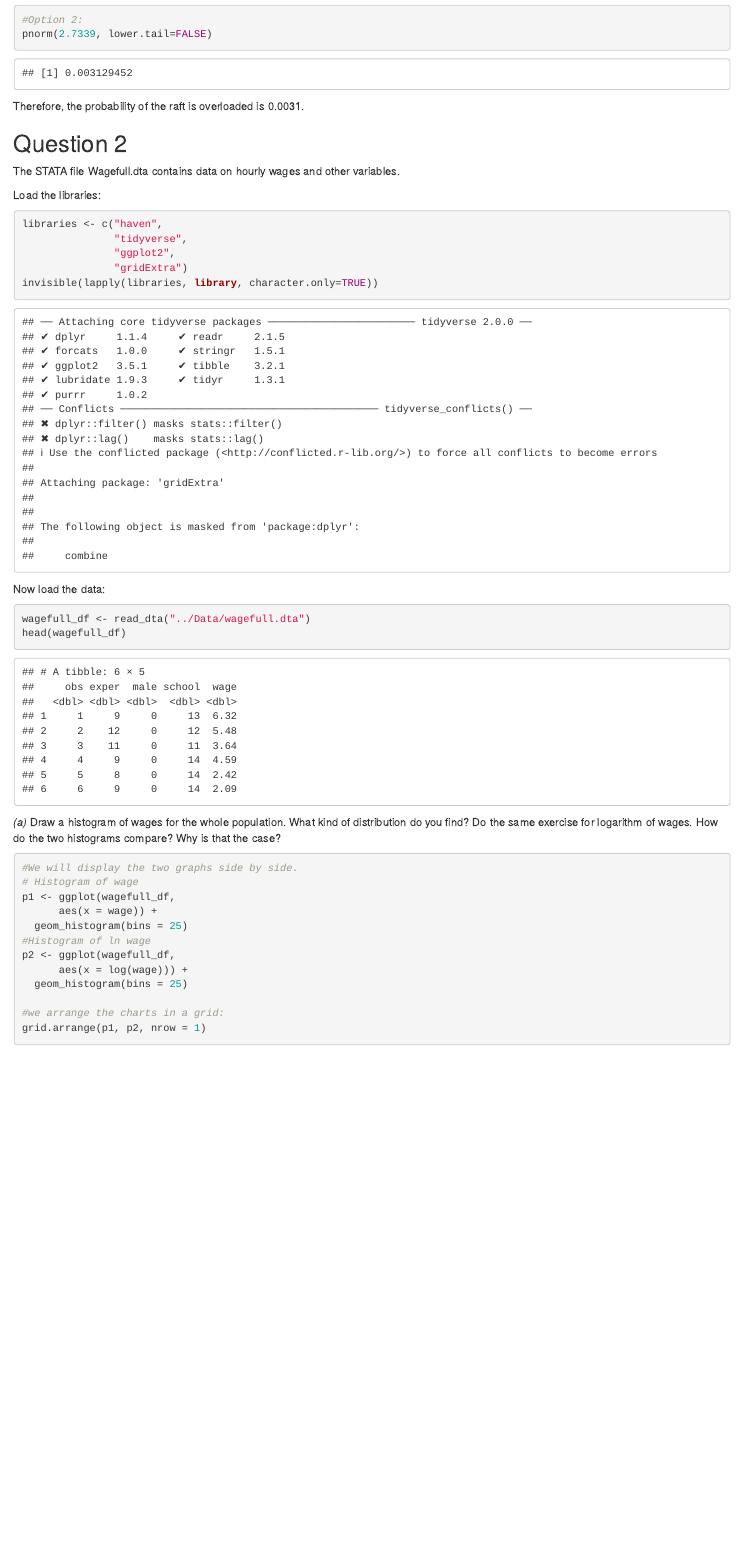
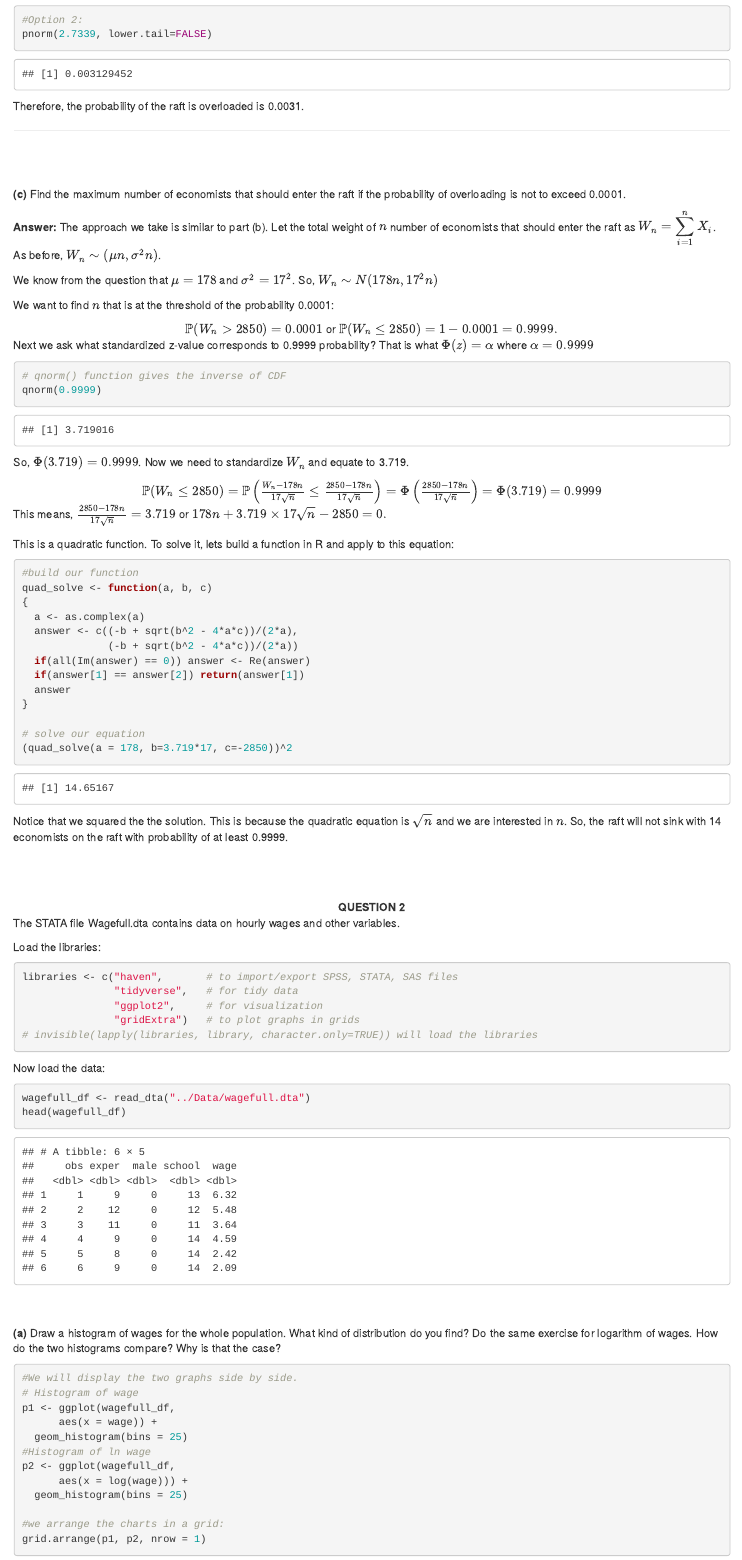
Before and after one commit to emre-us/IIA-3metrics, an R Markdown document (Script/Supo1.Rmd): the page in a window 1100 px wide, from 2030 px down before the commit and from 2070 px down after it, so that both start at the same text. The pictures show the output file Script/Supo1.html that the author committed with the source, opened offline.

Commit message:
Completed question 1 and started on Q2

````diff
--- a/Script/Supo1.Rmd
+++ b/Script/Supo1.Rmd
@@ -131,21 +131,82 @@ pnorm(2.7339, lower.tail=FALSE)
 Therefore, the probability of the raft is overloaded is 0.0031.
 
 
+***
+
+<br><br>
+
+**(c)** Find the maximum number of economists that should enter the raft if the probability of overloading is not to exceed 0.0001.
+
+  **Answer:** The approach we take is similar to part (b). Let the total weight of $n$ number of economists that should enter the raft as $W_n=\displaystyle\sum_{i=1}^{n}X_i$. As before, $W_n \sim (\mu n,\sigma^2 n)$.
+
+  We know from the question that $\mu=178$ and $\sigma^2=17^2$. So, $W_n \sim N(178n, 17^2n)$
+
+  We want to find $n$ that is at the threshold of the probability 0.0001:
+
+  <center>
+  $\mathbb{P}(W_n > 2850) = 0.0001$ or
+  $\mathbb{P}(W_n \leq 2850) = 1 - 0.0001 = 0.9999.$
+  </center>
 
 
-## Question 2
+Next we ask what standardized z-value corresponds to 0.9999 probability? That is what $\Phi(z)=\alpha$ where $\alpha = 0.9999$
+```{r}
+# qnorm() function gives the inverse of CDF
+qnorm(0.9999)
+```
+
+So, $\Phi(3.719) = 0.9999$. Now we need to standardize $W_n$ and equate to 3.719.
+
+<center>
+$\mathbb{P}(W_n \leq 2850) = \mathbb{P}\left(\frac{W_n - 178n}{17\sqrt{n}} \leq \frac{2850 - 178n}{17\sqrt{n}}\right) = \Phi\left(\frac{2850-178n}{17\sqrt{n}}\right) = \Phi(3.719) = 0.9999$
+</center>
+
+This means, $\frac{2850-178n}{17\sqrt{n}} = 3.719$ or $178n + 3.719 \times 17\sqrt{n} - 2850 = 0.$
+
+This is a quadratic function. To solve it, lets build a function in R and apply to this equation:
+```{r}
+#build our function
+quad_solve <- function(a, b, c)
+{
+  a <- as.complex(a)
+  answer <- c((-b + sqrt(b^2 - 4*a*c))/(2*a),
+              (-b + sqrt(b^2 - 4*a*c))/(2*a))
+  if(all(Im(answer) == 0)) answer <- Re(answer)
+  if(answer[1] == answer[2]) return(answer[1])
+  answer
+}
+
+# solve our equation
+(quad_solve(a = 178, b=3.719*17, c=-2850))^2
+```
+
+Notice that we squared the the solution. This is because the quadratic equation is $\sqrt{n}$ and we are interested in $n$. So, the raft will not sink with 14 economists on the raft with probability of at least 0.9999.
+
+
+
+
+
+$$\\[0.25in]$$
+
+<center>**QUESTION 2**</center>
+
 
 The STATA file Wagefull.dta contains data on hourly wages and other variables.
 
 
 Load the libraries:
 ```{r}
-libraries <- c("haven",
-               "tidyverse",
-               "ggplot2",
-               "gridExtra")
+libraries <- c("haven",       # to import/export SPSS, STATA, SAS files
+               "tidyverse",   # for tidy data
+               "ggplot2",     # for visualization
+               "gridExtra")   # to plot graphs in grids
+# invisible(lapply(libraries, library, character.only=TRUE)) will load the libraries
+```
+
+```{r include = FALSE}
 invisible(lapply(libraries, library, character.only=TRUE))
 ```
+
 
 Now load the data:
 ```{r}
@@ -153,8 +214,8 @@ wagefull_df <- read_dta("../Data/wagefull.dta")
 head(wagefull_df)
 ```
 
-
-*(a)* Draw a histogram of wages for the whole population. What kind of distribution do you find? Do the same exercise for logarithm of wages. How do the two histograms compare? Why is that the case?
+<br><br>
+**(a)** Draw a histogram of wages for the whole population. What kind of distribution do you find? Do the same exercise for logarithm of wages. How do the two histograms compare? Why is that the case?
 
 ```{r}
 #We will display the two graphs side by side.
````
Also changed, not shown: Script/Supo1.html, Script/Supo1.Rmd (13 more changed lines).
